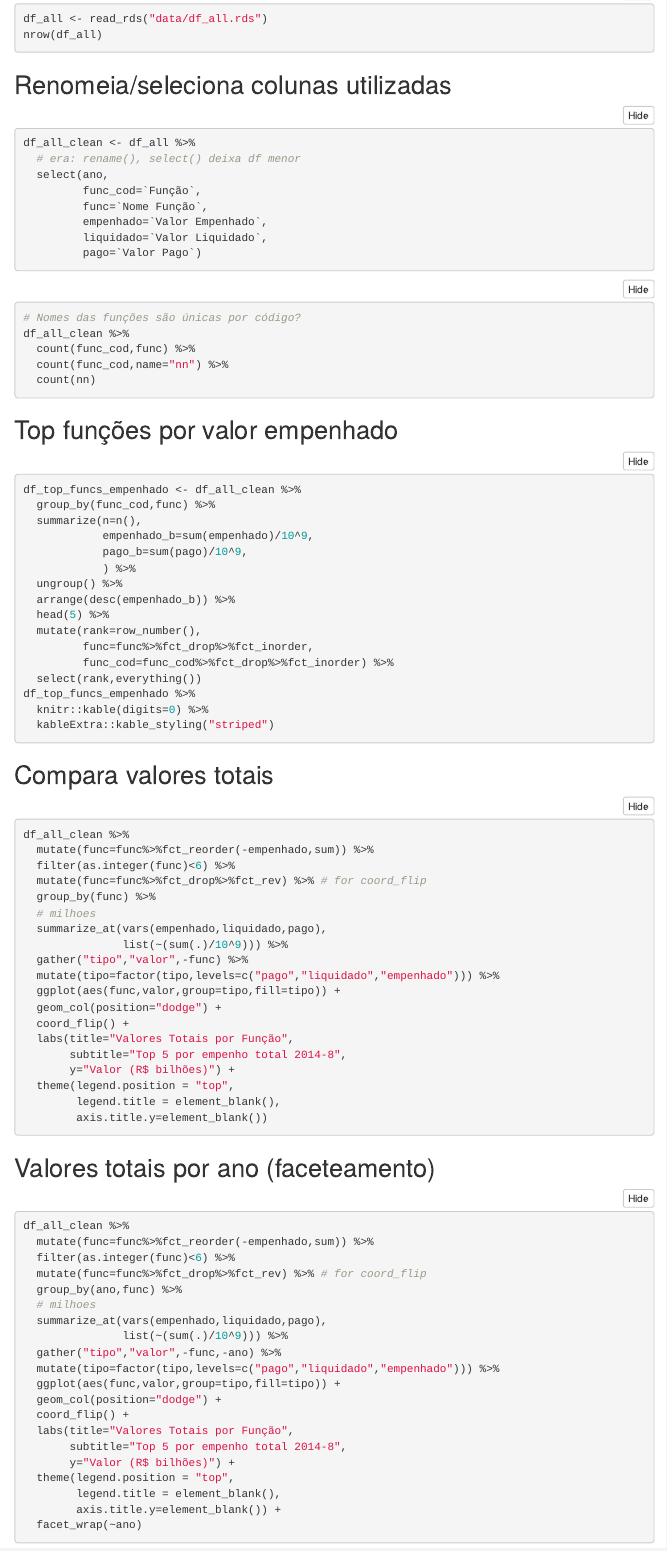
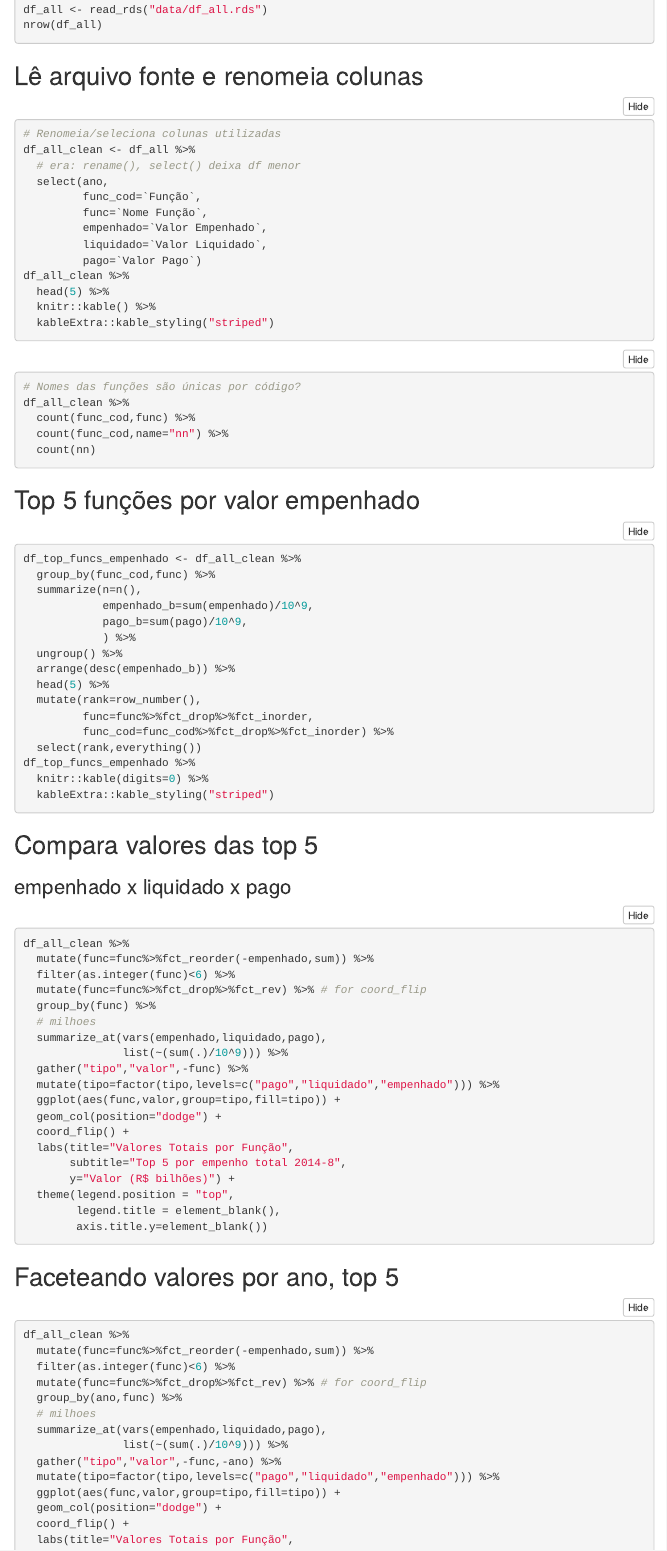
Before and after one commit to dan-reznik/MP-Execucao-Orcamentaria, an R Markdown document (empenho_anos.Rmd): the page in a window 1100 px wide, from 310 px down before the commit and from 280 px down after it, so that both start at the same text. Rendered offline with R 4.5, knitr and Pandoc, with nearby package versions; the code chunks are not run, so their results and figures are left out; folded parts are opened; menus at the side of the page are left out.

Commit message:
changed titles

````diff
--- a/empenho_anos.Rmd
+++ b/empenho_anos.Rmd
@@ -33,9 +32,10 @@ df_all <- read_rds("data/df_all.rds")
 nrow(df_all)
 ```
 
-## Renomeia/seleciona colunas utilizadas
+## Lê arquivo fonte e renomeia colunas
 
 ```{r}
+# Renomeia/seleciona colunas utilizadas
 df_all_clean <- df_all %>%
   # era: rename(), select() deixa df menor
   select(ano,
@@ -44,6 +44,10 @@ df_all_clean <- df_all %>%
          empenhado=`Valor Empenhado`,
          liquidado=`Valor Liquidado`,
          pago=`Valor Pago`)
+df_all_clean %>%
+  head(5) %>%
+  knitr::kable() %>%
+  kableExtra::kable_styling("striped")
 ```
 
 ```{r,cache=T}
@@ -54,7 +58,7 @@ df_all_clean %>%
   count(nn)
 ```
 
-## Top funções por valor empenhado
+## Top 5 funções por valor empenhado
 
 ```{r,cache=T}
 df_top_funcs_empenhado <- df_all_clean %>%
@@ -75,7 +79,9 @@ df_top_funcs_empenhado %>%
   kableExtra::kable_styling("striped")
 ```
 
-## Compara valores totais
+## Compara valores das top 5
+
+### empenhado x liquidado x pago
 
 ```{r}
 df_all_clean %>%
@@ -99,7 +105,7 @@ df_all_clean %>%
         axis.title.y=element_blank())
 ```
 
-## Valores totais por ano (faceteamento)
+## Faceteando valores por ano, top 5
 
 ```{r}
 df_all_clean %>%
````
Also changed, not shown: empenho_anos.html, empenho_anos.Rmd (5 more changed lines).
